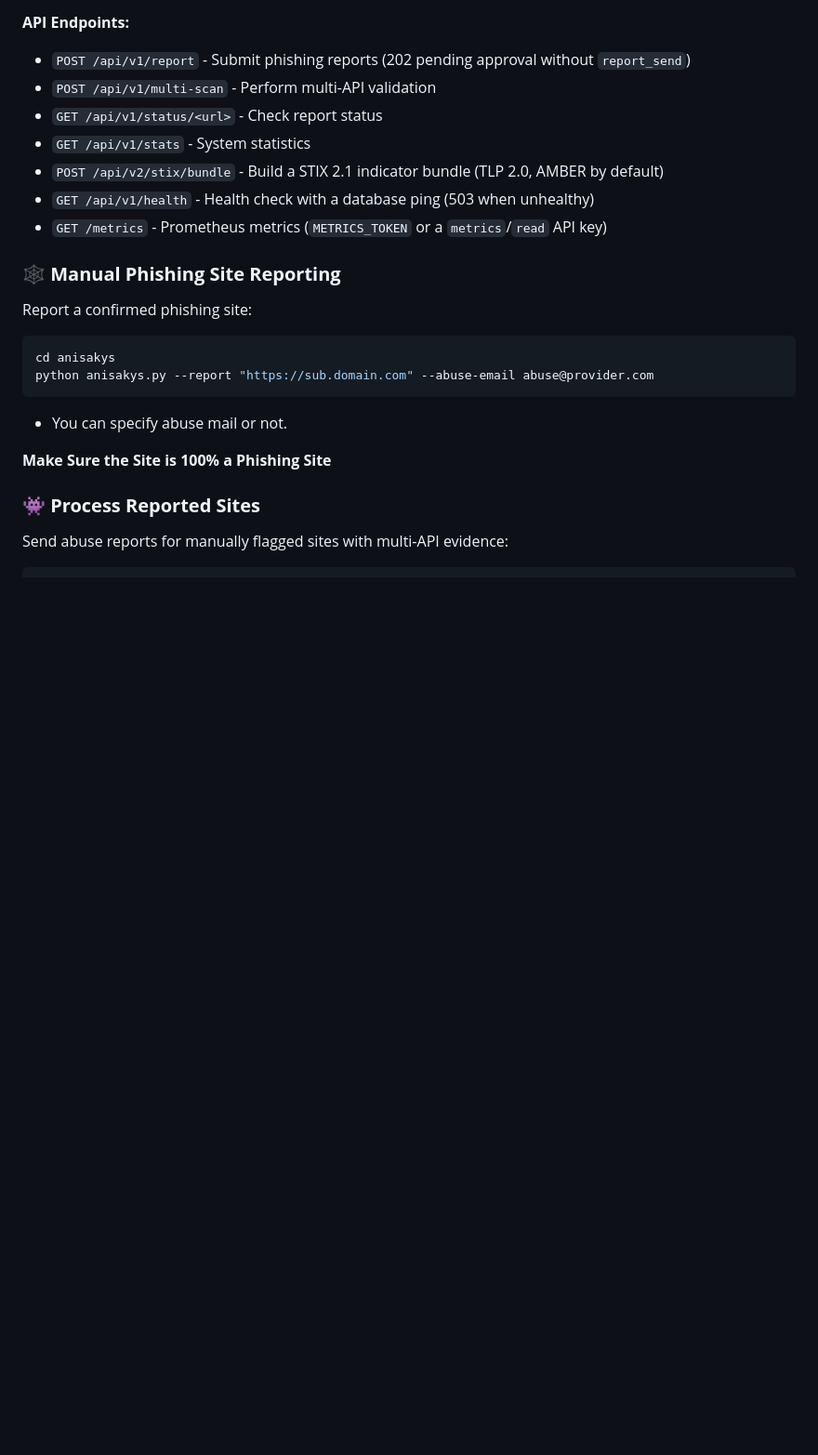
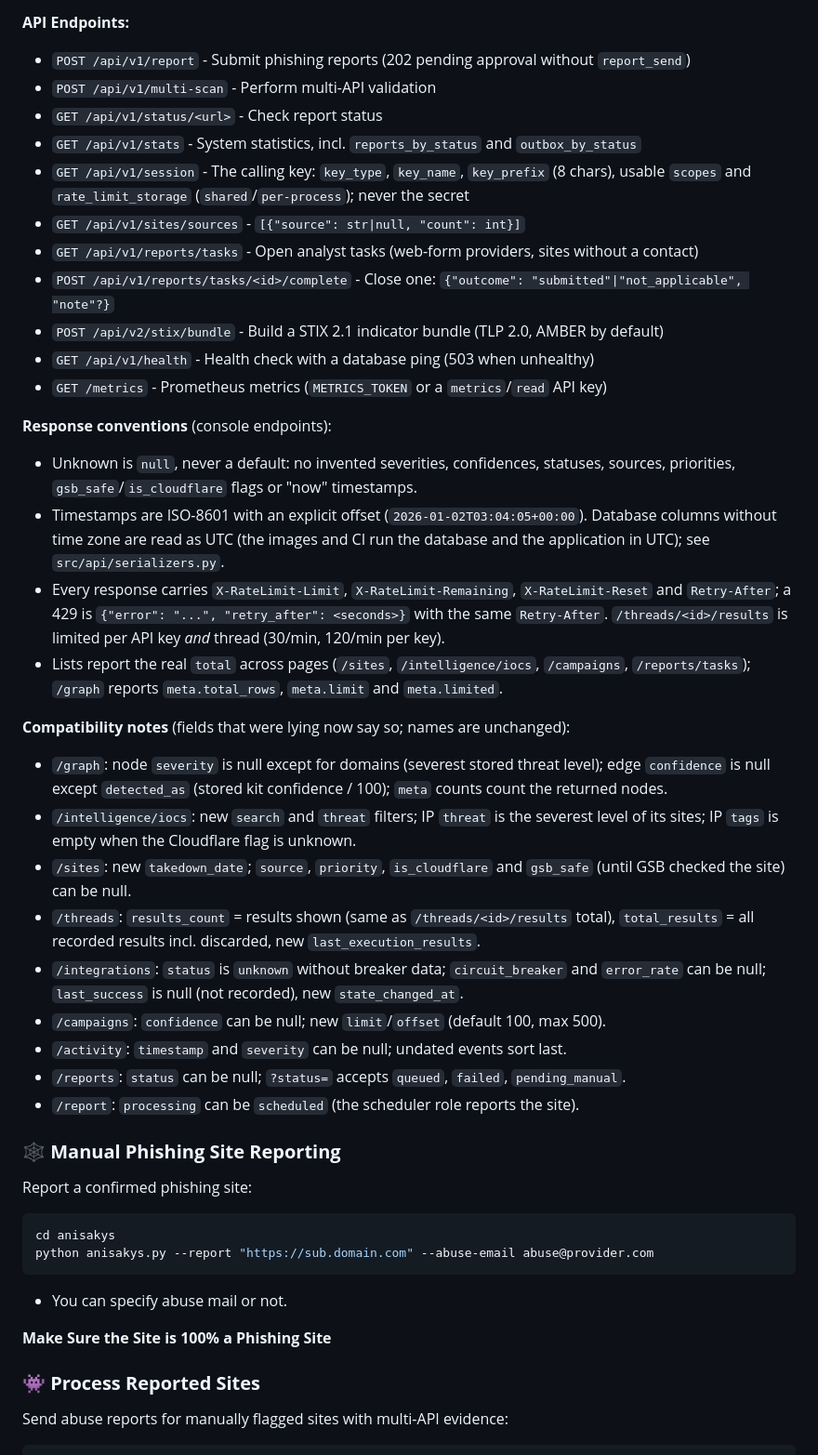
Before and after one commit to JuanVilla424/anisakys, a Markdown page: README.md, the part around the change. Shown at 93% size. Rendered like a GitHub page; blank space fills up the shorter version.

Commit message:
📝 docs(api): document the console endpoints' response conventions
README API section: the new endpoints (/session, /sites/sources,
/reports/tasks and its complete action), the null-for-unknown and
ISO-8601-with-offset conventions (naive DB timestamps read as UTC), the
rate-limit headers and JSON 429 body, the real totals, and a compatibility
list of every field whose value changed because it presented unknowns as
facts, so API clients can adapt.

```diff
--- a/README.md
+++ b/README.md
@@ -471,10 +471,48 @@ threads, limited to `EMAIL_MONITOR_ALLOWED_MAILBOXES`), `metrics` and `admin`.
 - `POST /api/v1/report` - Submit phishing reports (202 pending approval without `report_send`)
 - `POST /api/v1/multi-scan` - Perform multi-API validation
 - `GET /api/v1/status/<url>` - Check report status
-- `GET /api/v1/stats` - System statistics
+- `GET /api/v1/stats` - System statistics, incl. `reports_by_status` and `outbox_by_status`
+- `GET /api/v1/session` - The calling key: `key_type`, `key_name`, `key_prefix` (8 chars),
+  usable `scopes` and `rate_limit_storage` (`shared`/`per-process`); never the secret
+- `GET /api/v1/sites/sources` - `[{"source": str|null, "count": int}]`
+- `GET /api/v1/reports/tasks` - Open analyst tasks (web-form providers, sites without a contact)
+- `POST /api/v1/reports/tasks/<id>/complete` - Close one: `{"outcome": "submitted"|"not_applicable", "note"?}`
 - `POST /api/v2/stix/bundle` - Build a STIX 2.1 indicator bundle (TLP 2.0, AMBER by default)
 - `GET /api/v1/health` - Health check with a database ping (503 when unhealthy)
 - `GET /metrics` - Prometheus metrics (`METRICS_TOKEN` or a `metrics`/`read` API key)
+
+**Response conventions** (console endpoints):
+
+- Unknown is `null`, never a default: no invented severities, confidences, statuses,
+  sources, priorities, `gsb_safe`/`is_cloudflare` flags or "now" timestamps.
+- Timestamps are ISO-8601 with an explicit offset (`2026-01-02T03:04:05+00:00`).
+  Database columns without time zone are read as UTC (the images and CI run the
+  database and the application in UTC); see `src/api/serializers.py`.
+- Every response carries `X-RateLimit-Limit`, `X-RateLimit-Remaining`,
+  `X-RateLimit-Reset` and `Retry-After`; a 429 is
+  `{"error": "...", "retry_after": <seconds>}` with the same `Retry-After`.
+  `/threads/<id>/results` is limited per API key *and* thread (30/min, 120/min per key).
+- Lists report the real `total` across pages (`/sites`, `/intelligence/iocs`,
+  `/campaigns`, `/reports/tasks`); `/graph` reports `meta.total_rows`, `meta.limit`
+  and `meta.limited`.
+
+**Compatibility notes** (fields that were lying now say so; names are unchanged):
+
+- `/graph`: node `severity` is null except for domains (severest stored threat level);
+  edge `confidence` is null except `detected_as` (stored kit confidence / 100);
+  `meta` counts count the returned nodes.
+- `/intelligence/iocs`: new `search` and `threat` filters; IP `threat` is the severest
+  level of its sites; IP `tags` is empty when the Cloudflare flag is unknown.
+- `/sites`: new `takedown_date`; `source`, `priority`, `is_cloudflare` and `gsb_safe`
+  (until GSB checked the site) can be null.
+- `/threads`: `results_count` = results shown (same as `/threads/<id>/results` total),
+  `total_results` = all recorded results incl. discarded, new `last_execution_results`.
+- `/integrations`: `status` is `unknown` without breaker data; `circuit_breaker` and
+  `error_rate` can be null; `last_success` is null (not recorded), new `state_changed_at`.
+- `/campaigns`: `confidence` can be null; new `limit`/`offset` (default 100, max 500).
+- `/activity`: `timestamp` and `severity` can be null; undated events sort last.
+- `/reports`: `status` can be null; `?status=` accepts `queued`, `failed`, `pending_manual`.
+- `/report`: `processing` can be `scheduled` (the scheduler role reports the site).
 
 ### 🕸️ **Manual Phishing Site Reporting**
 
```
